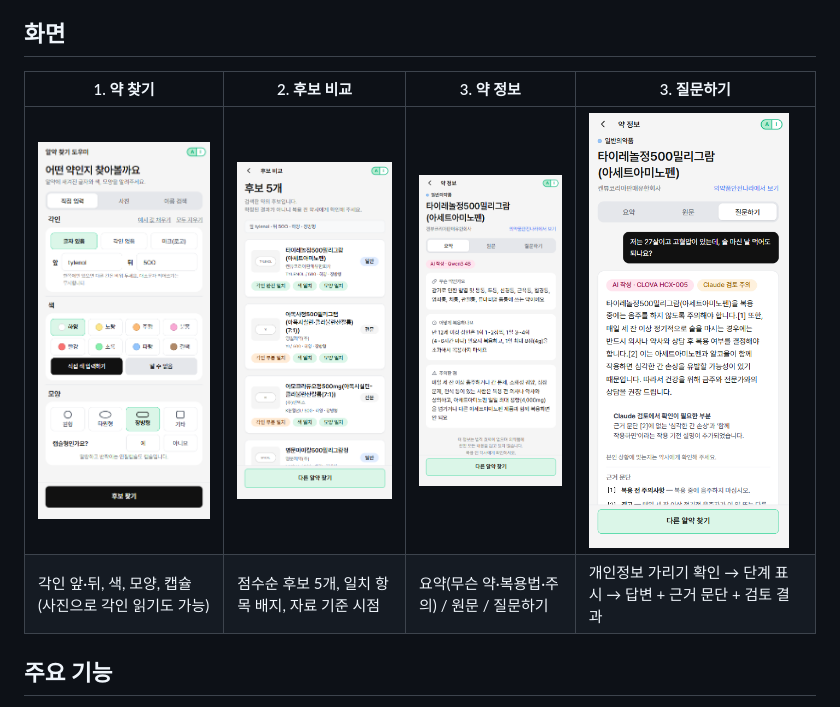
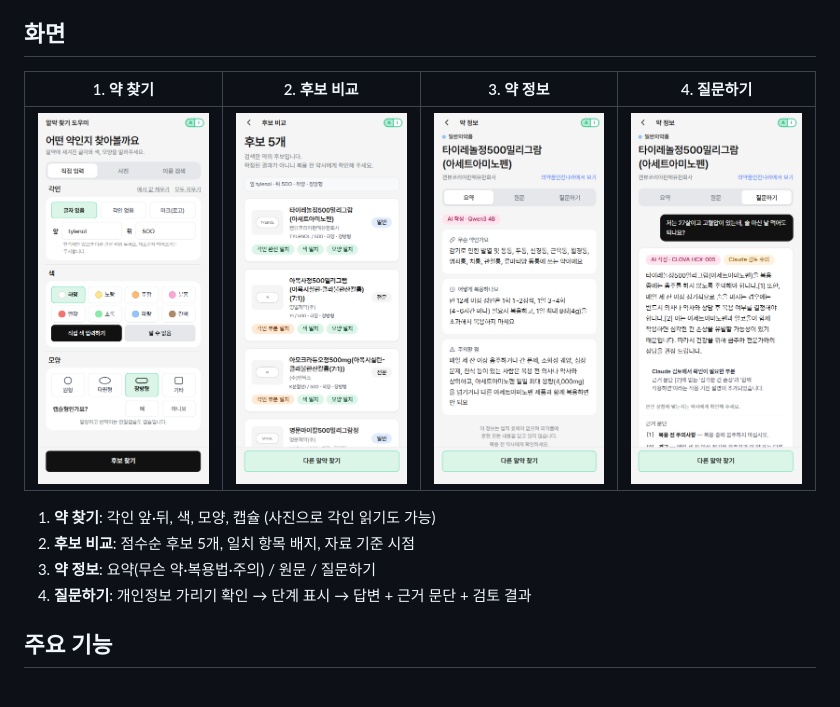
Before and after one commit to leebomin/pill-finder, a Markdown page: README.md, the part around the change. GitHub-like rendering; pictures changed too: docs/images/1-search.png, docs/images/2-candidates.png, docs/images/3-info.png.

Commit message:
update README and image resizing

```diff
--- a/README.md
+++ b/README.md
@@ -26,10 +26,14 @@
 
 ## 화면
 
-| 1. 약 찾기 | 2. 후보 비교 | 3. 약 정보 | 3. 질문하기 |
+| 1. 약 찾기 | 2. 후보 비교 | 3. 약 정보 | 4. 질문하기 |
 |---|---|---|---|
 | <img src="docs/images/1-search.png" width="200" alt="각인·색·모양 입력 화면"> | <img src="docs/images/2-candidates.png" width="200" alt="후보 5개와 일치 배지"> | <img src="docs/images/3-info.png" width="200" alt="AI 요약과 공식 원문 탭"> | <img src="docs/images/4-ask.png" width="200" alt="가리기 확인, 단계 표시, 근거가 붙은 답변"> |
-| 각인 앞·뒤, 색, 모양, 캡슐 (사진으로 각인 읽기도 가능) | 점수순 후보 5개, 일치 항목 배지, 자료 기준 시점 | 요약(무슨 약·복용법·주의) / 원문 / 질문하기 | 개인정보 가리기 확인 → 단계 표시 → 답변 + 근거 문단 + 검토 결과 |
+
+1. **약 찾기**: 각인 앞·뒤, 색, 모양, 캡슐 (사진으로 각인 읽기도 가능)
+2. **후보 비교**: 점수순 후보 5개, 일치 항목 배지, 자료 기준 시점
+3. **약 정보**: 요약(무슨 약·복용법·주의) / 원문 / 질문하기
+4. **질문하기**: 개인정보 가리기 확인 → 단계 표시 → 답변 + 근거 문단 + 검토 결과
 
 ## 주요 기능
 
```
